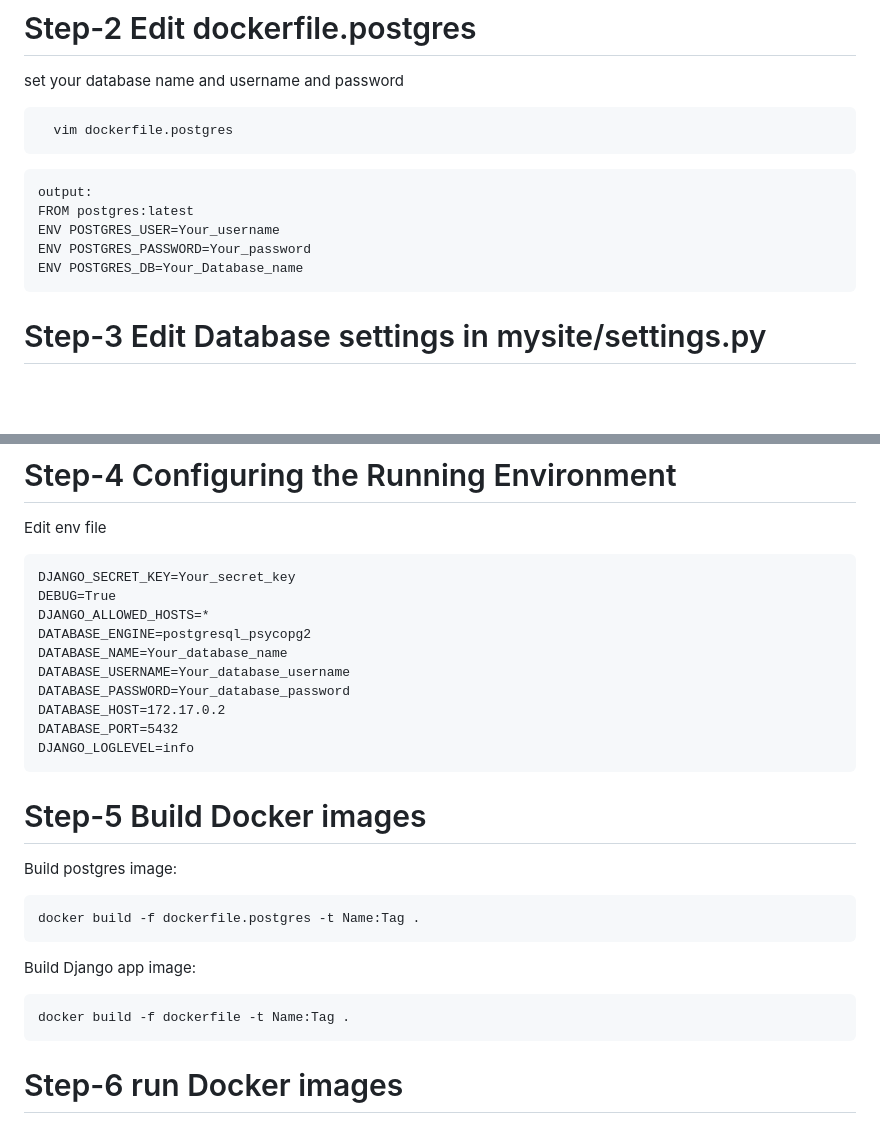
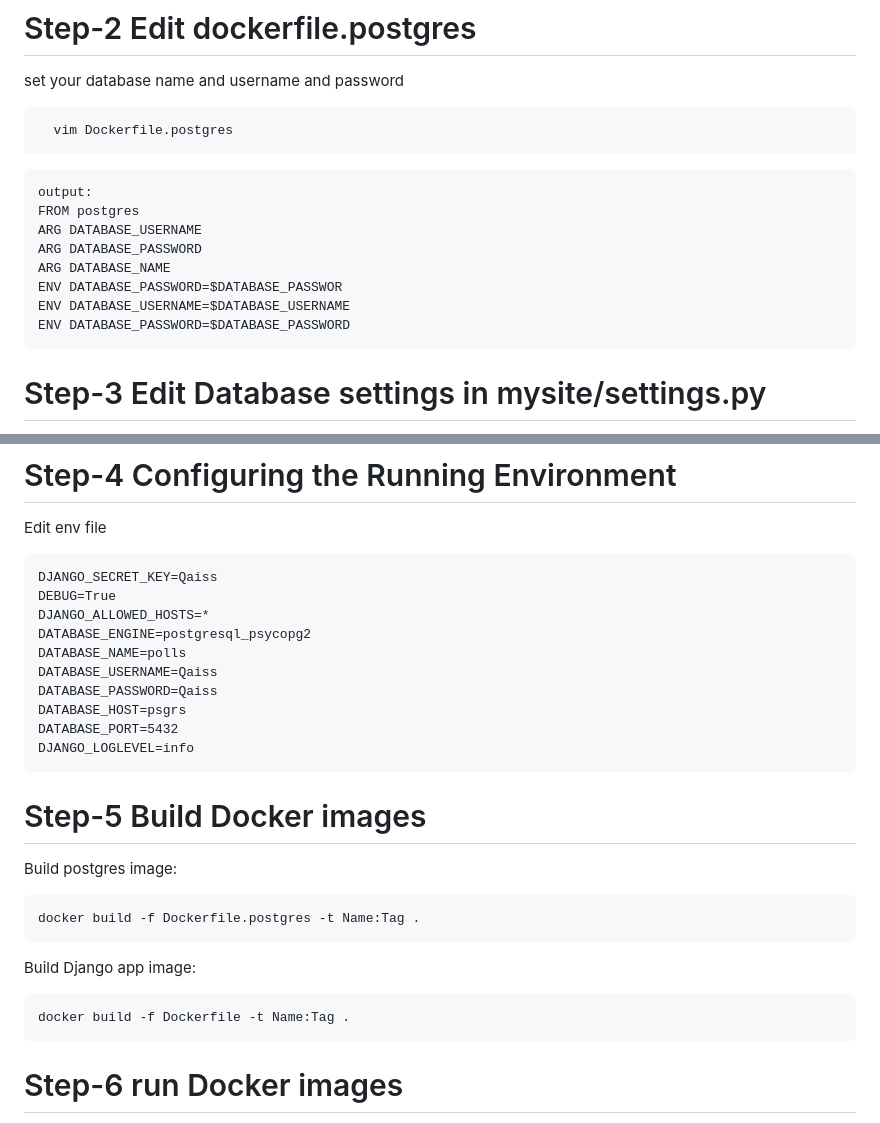
Before and after one commit to qaisstarawneh/Sitech_intern_Docker_Django-, a Markdown page: README.md, 2 parts joined by grey strips. Drawn GitHub-style; blank space fills up the shorter version.

````diff
--- a/README.md
+++ b/README.md
@@ -15,13 +15,16 @@ To be honest, I have followed the below tutorial to create a docker file to run
 # Step-2 Edit dockerfile.postgres
 set your database name and username and password
 
-      vim dockerfile.postgres
+      vim Dockerfile.postgres
   ```
   output:
-  FROM postgres:latest
-  ENV POSTGRES_USER=Your_username
-  ENV POSTGRES_PASSWORD=Your_password
-  ENV POSTGRES_DB=Your_Database_name
+  FROM postgres
+  ARG DATABASE_USERNAME
+  ARG DATABASE_PASSWORD
+  ARG DATABASE_NAME
+  ENV DATABASE_PASSWORD=$DATABASE_PASSWOR
+  ENV DATABASE_USERNAME=$DATABASE_USERNAME
+  ENV DATABASE_PASSWORD=$DATABASE_PASSWORD
   ```
   # Step-3 Edit Database settings in mysite/settings.py
   Add your changes to the database
@@ -46,14 +49,14 @@ DATABASES = {
 # Step-4 Configuring the Running Environment
 Edit env file
  ```
-DJANGO_SECRET_KEY=Your_secret_key
+DJANGO_SECRET_KEY=Qaiss
 DEBUG=True
 DJANGO_ALLOWED_HOSTS=*
 DATABASE_ENGINE=postgresql_psycopg2
-DATABASE_NAME=Your_database_name
-DATABASE_USERNAME=Your_database_username
-DATABASE_PASSWORD=Your_database_password
-DATABASE_HOST=172.17.0.2
+DATABASE_NAME=polls
+DATABASE_USERNAME=Qaiss
+DATABASE_PASSWORD=Qaiss
+DATABASE_HOST=psgrs
 DATABASE_PORT=5432
 DJANGO_LOGLEVEL=info
 ```
@@ -61,11 +64,11 @@ DJANGO_LOGLEVEL=info
 # Step-5 Build Docker images
 Build postgres image:
 ```
-docker build -f dockerfile.postgres -t Name:Tag .
+docker build -f Dockerfile.postgres -t Name:Tag .
 ```
 Build Django app image:
 ```
-docker build -f dockerfile -t Name:Tag .
+docker build -f Dockerfile -t Name:Tag .
 ```
 # Step-6 run Docker images
 Run postgres image:
````
